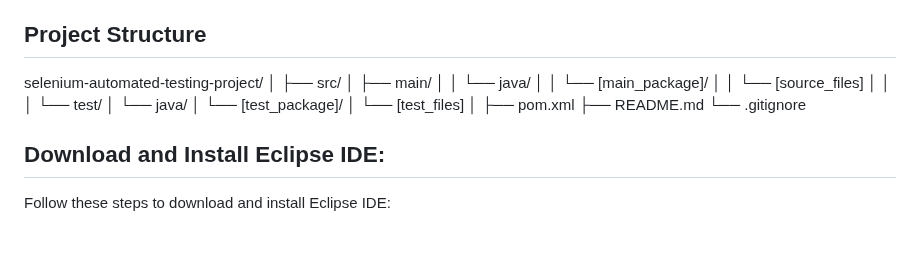
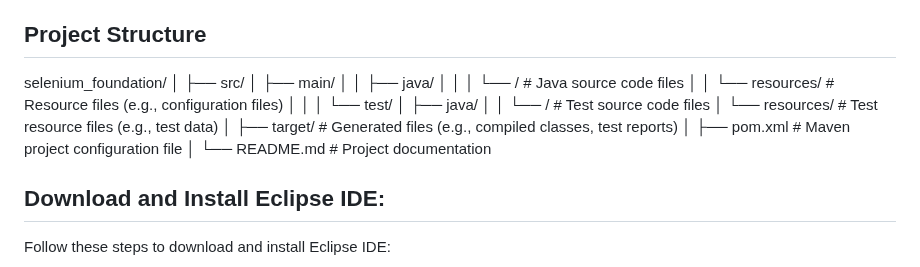
Before and after one commit to Rammanoj9542/selenium_foundation, a Markdown page: README.md, the part around one of its changes. Drawn GitHub-style; blank space fills up the shorter version.

Commit message:
Update README.md1

```diff
--- a/README.md
+++ b/README.md
@@ -12,22 +12,25 @@ This project aims to automate testing processes using Selenium WebDriver. Seleni
 - **Parallel Execution**: Execute tests in parallel to reduce test execution time and improve efficiency.
 
 ## Project Structure
-selenium-automated-testing-project/
+selenium_foundation/
 │
 ├── src/
-│ ├── main/
-│ │ └── java/
-│ │ └── [main_package]/
-│ │ └── [source_files]
-│ │
-│ └── test/
-│ └── java/
-│ └── [test_package]/
-│ └── [test_files]
+│   ├── main/
+│   │   ├── java/
+│   │   │   └── <package>/        # Java source code files
+│   │   └── resources/            # Resource files (e.g., configuration files)
+│   │
+│   └── test/
+│       ├── java/
+│       │   └── <package>/        # Test source code files
+│       └── resources/            # Test resource files (e.g., test data)
 │
-├── pom.xml
-├── README.md
-└── .gitignore
+├── target/                       # Generated files (e.g., compiled classes, test reports)
+│
+├── pom.xml                       # Maven project configuration file
+│
+└── README.md                     # Project documentation
+
 
 
 ## Download and Install Eclipse IDE:
```
Also changed, not shown: other parts of README.md (+3 -1 lines).
